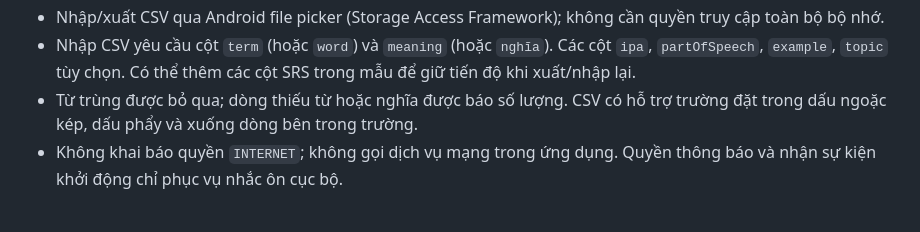
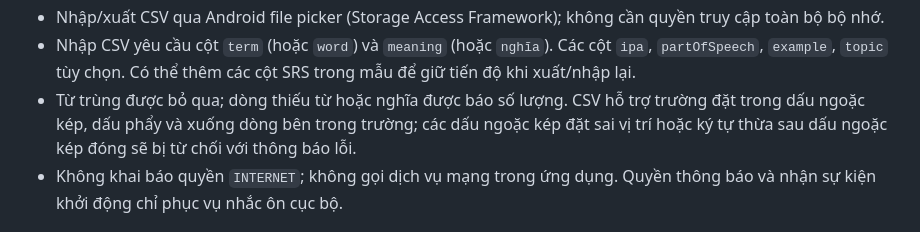
Before and after one commit to letranminhtu197-cloud/Vocab, a Markdown page: README.md, the part around the change. Rendered like a GitHub page.

Commit message:
Document strict CSV validation

```diff
--- a/README.md
+++ b/README.md
@@ -19,7 +19,7 @@
 - Phát âm từ qua Text-to-Speech chỉ khi thiết bị có giọng tiếng Anh được đánh dấu là không cần mạng; nếu không có, ứng dụng hướng dẫn cài giọng offline và không gọi giọng mạng.
 - Nhập/xuất CSV qua Android file picker (Storage Access Framework); không cần quyền truy cập toàn bộ bộ nhớ.
 - Nhập CSV yêu cầu cột `term` (hoặc `word`) và `meaning` (hoặc `nghĩa`). Các cột `ipa`, `partOfSpeech`, `example`, `topic` tùy chọn. Có thể thêm các cột SRS trong mẫu để giữ tiến độ khi xuất/nhập lại.
-- Từ trùng được bỏ qua; dòng thiếu từ hoặc nghĩa được báo số lượng. CSV có hỗ trợ trường đặt trong dấu ngoặc kép, dấu phẩy và xuống dòng bên trong trường.
+- Từ trùng được bỏ qua; dòng thiếu từ hoặc nghĩa được báo số lượng. CSV hỗ trợ trường đặt trong dấu ngoặc kép, dấu phẩy và xuống dòng bên trong trường; các dấu ngoặc kép đặt sai vị trí hoặc ký tự thừa sau dấu ngoặc kép đóng sẽ bị từ chối với thông báo lỗi.
 - Không khai báo quyền `INTERNET`; không gọi dịch vụ mạng trong ứng dụng. Quyền thông báo và nhận sự kiện khởi động chỉ phục vụ nhắc ôn cục bộ.
 
 ## File CSV mẫu
```
